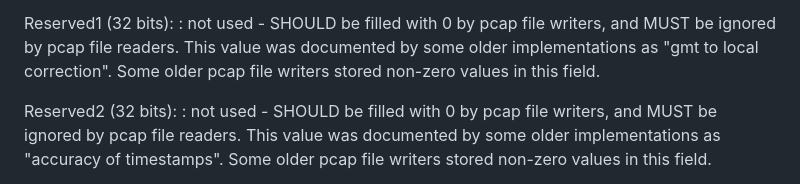
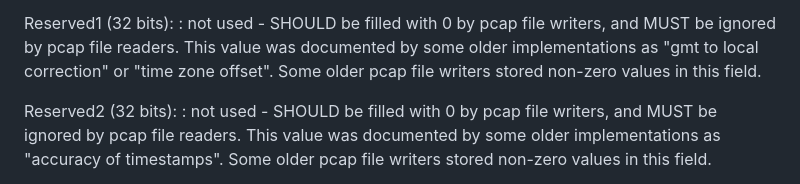
Before and after one commit to IETF-OPSAWG-WG/draft-ietf-opsawg-pcap, a Markdown page: draft-ietf-opsawg-pcap.md, the part around the change. Drawn GitHub-style.

Commit message:
draft-ietf-opsawg-pcap.md: Update the text about Reserved1
Add the current documentation from libpcap/pcap-savefile.manfile.in.

```diff
--- a/draft-ietf-opsawg-pcap.md
+++ b/draft-ietf-opsawg-pcap.md
@@ -148,8 +148,8 @@ files in the new format.
 Reserved1 (32 bits):
 : not used - SHOULD be filled with 0 by pcap file writers, and MUST be
 ignored by pcap file readers.  This value was documented by some older
-implementations as "gmt to local correction".  Some older pcap file
-writers stored non-zero values in this field.
+implementations as "gmt to local correction" or "time zone offset".
+Some older pcap file writers stored non-zero values in this field.
 
 Reserved2 (32 bits):
 : not used - SHOULD be filled with 0 by pcap file writers, and MUST be
```
